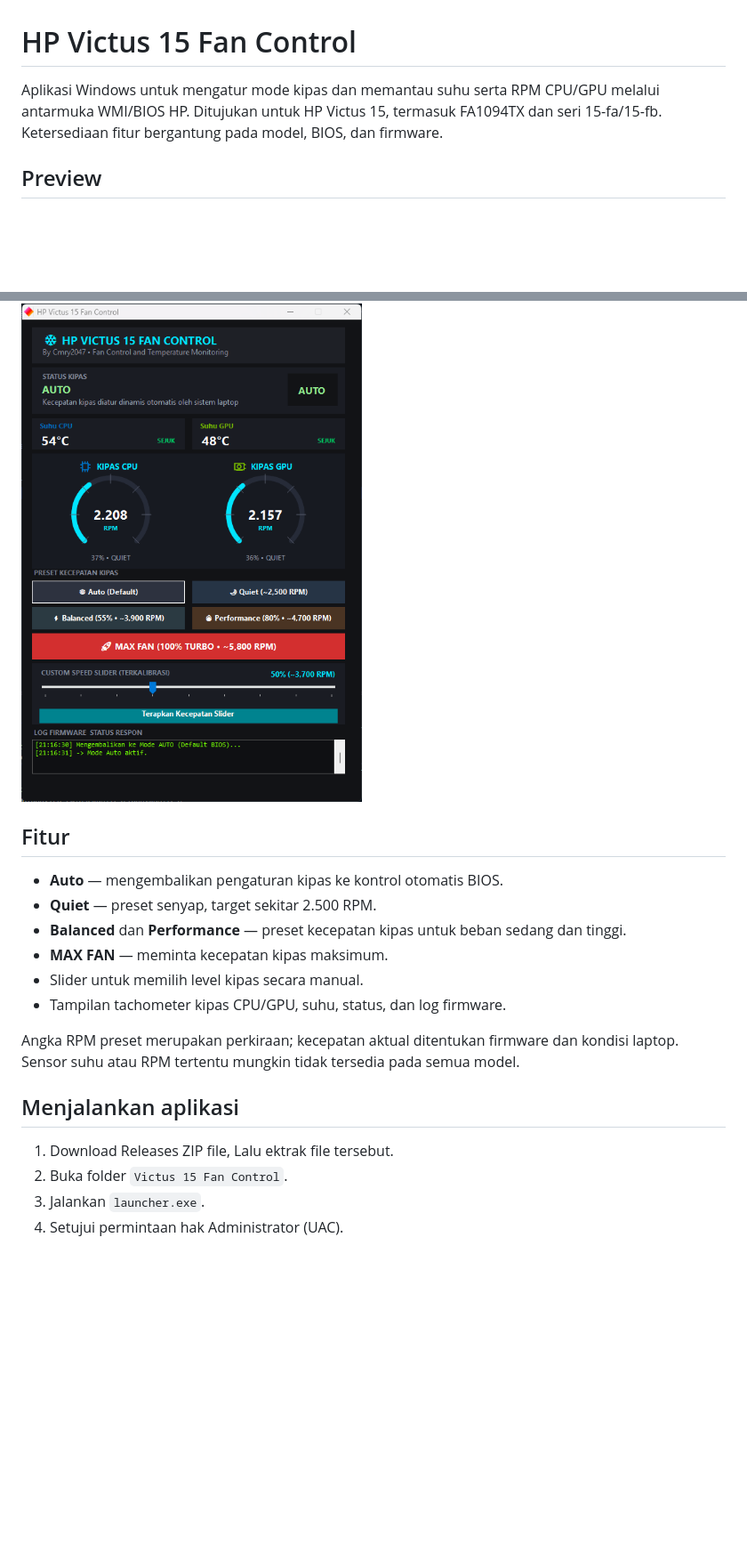
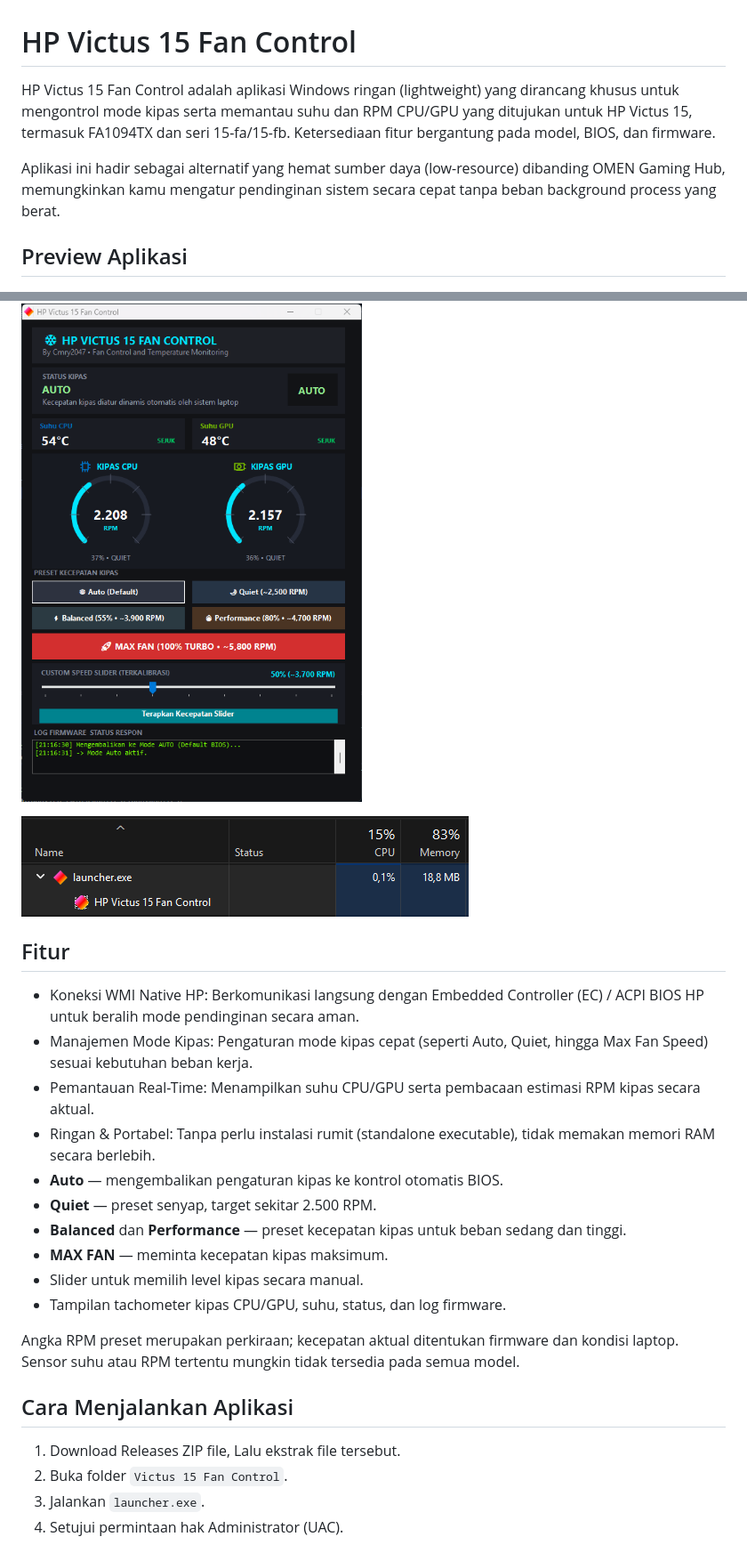
Before and after one commit to Cmry2047/Victus15-Fan-Control, a Markdown page: README.md, 2 parts joined by grey strips. Shown at 89% size. GitHub-like rendering; pictures changed too: ramusage.png (added); blank space fills up the shorter version.

Commit message:
Update README.md for clarity and add resource RAM Usage image

```diff
--- a/README.md
+++ b/README.md
@@ -1,13 +1,21 @@
 # HP Victus 15 Fan Control
 
-Aplikasi Windows untuk mengatur mode kipas dan memantau suhu serta RPM CPU/GPU melalui antarmuka WMI/BIOS HP. Ditujukan untuk HP Victus 15, termasuk FA1094TX dan seri 15-fa/15-fb. Ketersediaan fitur bergantung pada model, BIOS, dan firmware.
+HP Victus 15 Fan Control adalah aplikasi Windows ringan (lightweight) yang dirancang khusus untuk mengontrol mode kipas serta memantau suhu dan RPM CPU/GPU yang ditujukan untuk HP Victus 15, termasuk FA1094TX dan seri 15-fa/15-fb. Ketersediaan fitur bergantung pada model, BIOS, dan firmware.
 
-## Preview
+Aplikasi ini hadir sebagai alternatif yang hemat sumber daya (low-resource) dibanding OMEN Gaming Hub, memungkinkan kamu mengatur pendinginan sistem secara cepat tanpa beban background process yang berat.
+
+## Preview Aplikasi
 
 ![Preview aplikasi HP Victus 15 Fan Control](./preview.png)
 
+![Penggunaan resource aplikasi](./ramusage.png)
+
 ## Fitur
 
+- Koneksi WMI Native HP: Berkomunikasi langsung dengan Embedded Controller (EC) / ACPI BIOS HP untuk beralih mode pendinginan secara aman.
+- Manajemen Mode Kipas: Pengaturan mode kipas cepat (seperti Auto, Quiet, hingga Max Fan Speed) sesuai kebutuhan beban kerja.
+- Pemantauan Real-Time: Menampilkan suhu CPU/GPU serta pembacaan estimasi RPM kipas secara aktual.
+- Ringan & Portabel: Tanpa perlu instalasi rumit (standalone executable), tidak memakan memori RAM secara berlebih.
 - **Auto** — mengembalikan pengaturan kipas ke kontrol otomatis BIOS.
 - **Quiet** — preset senyap, target sekitar 2.500 RPM.
 - **Balanced** dan **Performance** — preset kecepatan kipas untuk beban sedang dan tinggi.
@@ -17,9 +25,9 @@ Aplikasi Windows untuk mengatur mode kipas dan memantau suhu serta RPM CPU/GPU m
 
 Angka RPM preset merupakan perkiraan; kecepatan aktual ditentukan firmware dan kondisi laptop. Sensor suhu atau RPM tertentu mungkin tidak tersedia pada semua model.
 
-## Menjalankan aplikasi
+## Cara Menjalankan Aplikasi
 
-1. Download Releases ZIP file, Lalu ektrak file tersebut.
+1. Download Releases ZIP file, Lalu ekstrak file tersebut.
 2. Buka folder  `Victus 15 Fan Control`.
 3. Jalankan `launcher.exe`.
 4. Setujui permintaan hak Administrator (UAC).
```
